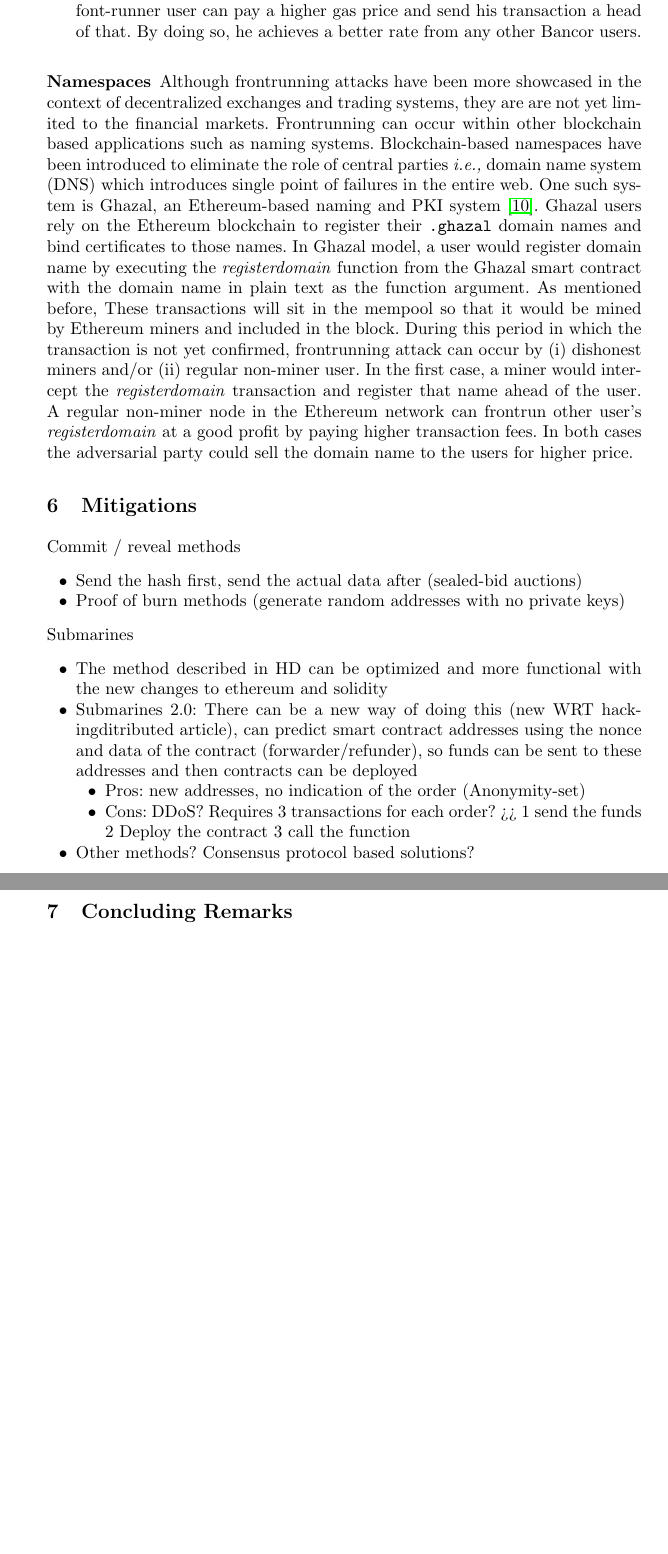
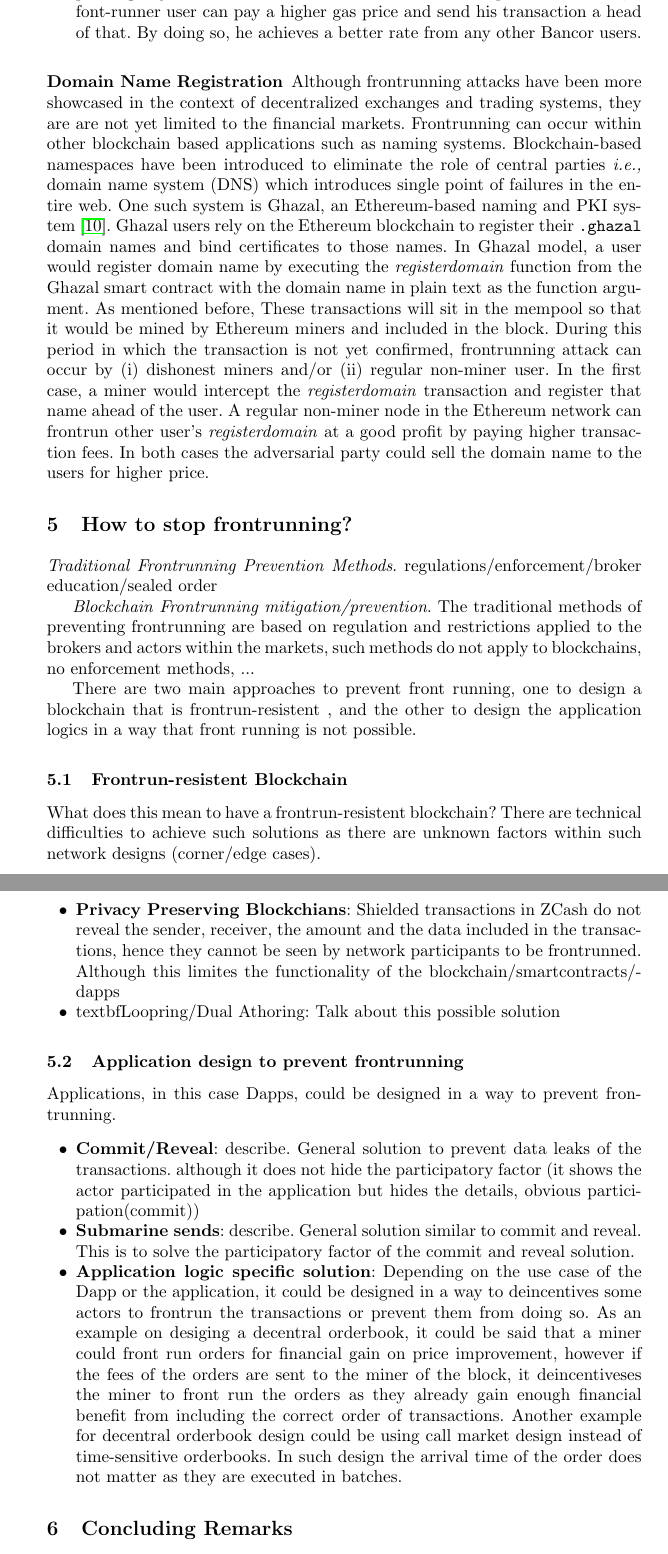
Before and after one commit to MadibaGroup/2018-Dolunay, a LaTeX paper (frontrunning/Latex/main.tex, which reads frontrunning/Latex/sections/paper.tex, frontrunning/Latex/setup/macros.tex): two parts of pages 5 and 6 of 6 before the commit and two parts of pages 5 and 6 of 7 after it, joined at a grey line, cut so that both start at the same text, the shorter picture padded with empty space. Compiled offline with pdfLaTeX.

Commit message:
[frontrunning] restructure the paper. Notes from meeting Aug 8, 2018

```diff
--- a/frontrunning/Latex/sections/paper.tex
+++ b/frontrunning/Latex/sections/paper.tex
@@ -206,56 +166,69 @@ On the time of the ICO there were reports of Ethereum network being unusable and
 
 \end{itemize}
 
+
+
+\subsubsection{Domain Name Registration}
 %Following section talks about frontrunning in namespaces but limited to Ghazal. Will talk about NameCoin in the section of mitigations (commit & reveal method)
-\subsubsection{Namespaces} Although frontrunning attacks have been more showcased in the context of decentralized exchanges and trading systems, they are are not yet limited to the financial markets. Frontrunning can occur within other blockchain based applications such as naming systems. Blockchain-based namespaces have been introduced to eliminate the role of central parties \ie domain name system (DNS) which introduces single point of failures in the entire web. One such system is Ghazal, an Ethereum-based naming and PKI system~\cite{moosavighazal}. Ghazal users rely on the Ethereum blockchain to register their \texttt{.ghazal} domain names and bind certificates to those names. In Ghazal model, a user would register domain name by executing the \textit{registerdomain} function from the Ghazal smart contract with the domain name in plain text as the function argument. As mentioned before, These transactions will sit in the mempool so that it would be mined by Ethereum miners and included in the block. During this period in which the transaction is not yet confirmed, frontrunning attack can occur by (i) dishonest miners and/or (ii) regular non-miner user. In the first case, a miner would intercept the \textit{registerdomain} transaction and register that name ahead of the user. A regular non-miner node in the Ethereum network can frontrun other user's \textit{registerdomain} at a good profit by paying higher transaction fees. In both cases the adversarial party could sell the domain name to the users for higher price.
+%
+% PoC of frontrunning ghazal
+Although frontrunning attacks have been more showcased in the context of decentralized exchanges and trading systems, they are are not yet limited to the financial markets. Frontrunning can occur within other blockchain based applications such as naming systems. Blockchain-based namespaces have been introduced to eliminate the role of central parties \ie domain name system (DNS) which introduces single point of failures in the entire web. One such system is Ghazal, an Ethereum-based naming and PKI system~\cite{moosavighazal}. Ghazal users rely on the Ethereum blockchain to register their \texttt{.ghazal} domain names and bind certificates to those names. In Ghazal model, a user would register domain name by executing the \textit{registerdomain} function from the Ghazal smart contract with the domain name in plain text as the function argument. As mentioned before, These transactions will sit in the mempool so that it would be mined by Ethereum miners and included in the block. During this period in which the transaction is not yet confirmed, frontrunning attack can occur by (i) dishonest miners and/or (ii) regular non-miner user. In the first case, a miner would intercept the \textit{registerdomain} transaction and register that name ahead of the user. A regular non-miner node in the Ethereum network can frontrun other user's \textit{registerdomain} at a good profit by paying higher transaction fees. In both cases the adversarial party could sell the domain name to the users for higher price.
 
 
 
-%@ possibility of PoC attack (@shayan @mahsa)
-%===========================%
 
-% = = = = = = = = = = = = = = = = = = = = = = = = = = = = = = = = = = = = = = = = = =
-\section{Mitigations}
+%______________________________________________________________%
 
-Commit / reveal methods %namecoin story @mahsa
-% 1) Go dark
+
+
+
+\section{How to stop frontrunning?}
+
+\emph{Traditional Frontrunning Prevention Methods}. regulations/enforcement/broker education/sealed order
+%@shayan: ^
+
+
+\emph{Blockchain Frontrunning mitigation/prevention}. The traditional methods of preventing frontrunning are based on regulation and restrictions applied to the brokers and actors within the markets, such methods do not apply to blockchains, no enforcement methods, ...
+
+There are two main approaches to prevent front running, one to design a blockchain that is frontrun-resistent , and the other to design the application logics in a way that front running is not possible.
+
+
+\subsection{Frontrun-resistent Blockchain}
+What does this mean to have a frontrun-resistent blockchain?  There are technical difficulties to achieve such solutions as there are unknown factors within such network designs (corner/edge cases).
+
 \begin{itemize}
-\item{Send the hash first, send the actual data after (sealed-bid auctions)}
-\item{Proof of burn methods (generate random addresses with no private keys)}
+\item{\textbf{Privacy Preserving Blockchians}: Shielded transactions in ZCash do not reveal the sender, receiver, the amount and the data included in the transactions, hence they cannot be seen by network participants to be frontrunned. Although this limites the functionality of the blockchain/smartcontracts/dapps }
+\item{textbf{Loopring/Dual Athoring}: Talk about this possible solution}
+
 \end{itemize}
-Submarines
+
+
+\subsection{Application design to prevent frontrunning}
+Applications, in this case Dapps, could be designed in a way to prevent frontrunning.
+
 \begin{itemize}
-\item{The method described in HD can be optimized and more functional with the new changes to ethereum and solidity}
-\item{Submarines 2.0: There can be a new way of doing this (new WRT hackingditributed article), can predict smart contract addresses using the nonce and data of the contract (forwarder/refunder), so funds can be sent to these addresses and then contracts can be deployed}
-\begin {itemize}
-\item{Pros: new addresses, no indication of the order (Anonymity-set)}
-\item{Cons: DDoS? Requires 3 transactions for each order?} >> 1 send the funds 2 Deploy the contract 3 call the function
-\end{itemize}
-\item{Other methods? Consensus protocol based solutions?}
+\item{\textbf{Commit/Reveal}: describe. General solution to prevent data leaks of the transactions. although it does not hide the participatory factor (it shows the actor participated in the application but hides the details, obvious participation(commit))}
+% discussion about Anonymity-set ?
+\item{\textbf{Submarine sends}: describe. General solution similar to commit and reveal. This is to solve the participatory factor of the commit and reveal solution.}
+
+\item{\textbf{Application logic specific solution}: Depending on the use case of  the Dapp or the application, it could be designed in a way to deincentives some actors to frontrun the transactions or prevent them from doing so. As an example on desiging a decentral orderbook, it could be said that a miner could front run orders for financial gain on price improvement, however if the fees of the orders are sent to the miner of the block, it deincentiveses the miner to front run the orders as they already gain enough financial benefit from including the correct order of transactions.
+Another example for decentral orderbook design could be using call market design instead of  time-sensitive orderbooks. In such design the arrival time of the order does not matter as they are executed in batches. }
+
+%Proof of burn methods ?
 
 \end{itemize}
 
 
 
-% How are we solving this in orderbooks?
-%shayan: Give the fees in a decental orderbook to the miners so change the incentive model and they are incentivized to act honestly
-%2) kill the incentive (change the incentive) ^ .
-
-% also call options on a random ending block, so timing of the incoming transactiion does not matter
+%______________________________________________________________%
 
 
-%3) change the mechanics. similar to double spend mitigation, fee structure. with gas limits gasprice limit (status ico did. and bancor after the attack)
 
-
-% = = = = = = = = = = = = = = = = = = = = = = = = = = = = = = = = = = = = = = = = = =
 
 \section{Concluding Remarks}
 
 
-
-% @shayan:
 % Could talk about a tool / a framework to detect frontrunning
-% Circle in the py-etherscan guy about having the tools to detect such things
 
 
 %\subsubsection*{Acknowledgements.}
--- a/frontrunning/Latex/setup/macros.tex
+++ b/frontrunning/Latex/setup/macros.tex
@@ -36,6 +36,9 @@
 \renewcommand{\labelitemi}{$\bullet$}
 
 
+\newcommand\todo[1]{\textcolor{red}{#1}}
+
+
 %------------------------Crypto----------------------%
 
 % = = = Zp, Gq and Zq
```
Also changed, not shown: frontrunning/Latex/main.pdf, frontrunning/Latex/sections/paper.tex (158 more changed lines), 1 other file.
